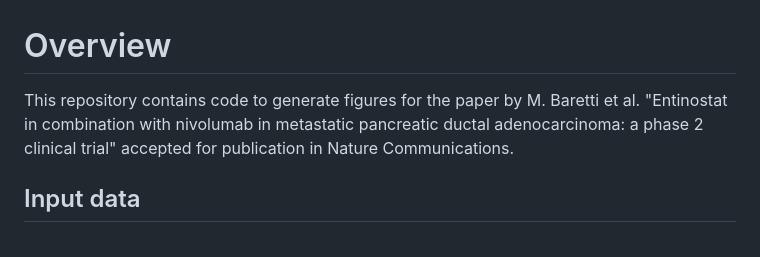
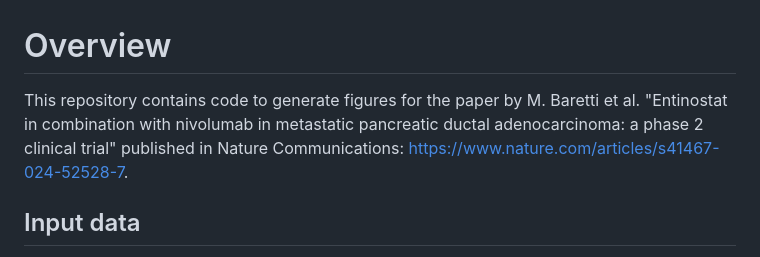
Before and after one commit to FertigLab/J1798_trial_paper, a Markdown page: README.md, the part around the change. Drawn GitHub-style.

Commit message:
added link to the paper

```diff
--- a/README.md
+++ b/README.md
@@ -1,6 +1,6 @@
 # Overview
 
-This repository contains code to generate figures for the paper by M. Baretti et al. "Entinostat in combination with nivolumab in metastatic pancreatic ductal adenocarcinoma: a phase 2 clinical trial" accepted for publication in Nature Communications.
+This repository contains code to generate figures for the paper by M. Baretti et al. "Entinostat in combination with nivolumab in metastatic pancreatic ductal adenocarcinoma: a phase 2 clinical trial" published in Nature Communications: https://www.nature.com/articles/s41467-024-52528-7.
 
 ## Input data
 Most of the input data are available in the `input_data` folder. Restrictions apply to the availability of patient data and so the
```
